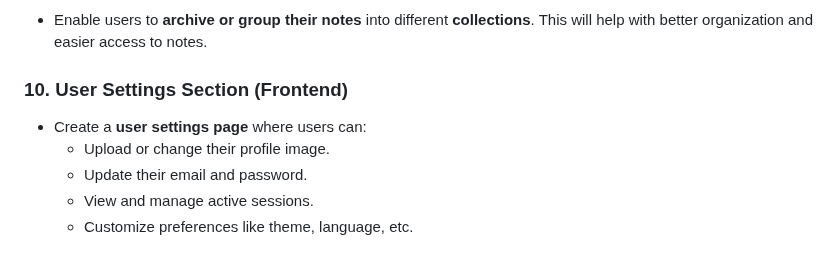
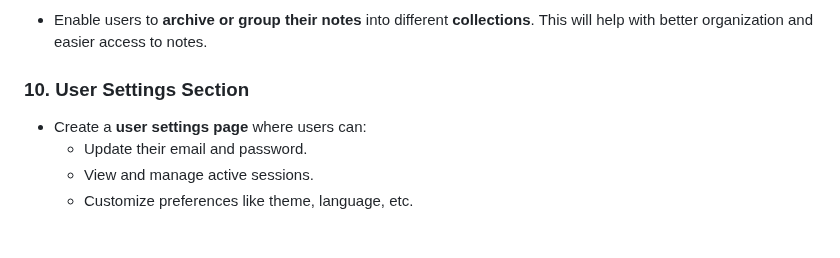
Before and after one commit to YoussefKamal098/note-verse, a Markdown page: README.md, the part around the change. GitHub-like rendering.

```diff
--- a/README.md
+++ b/README.md
@@ -392,10 +392,9 @@ notes_app/
 - Enable users to **archive or group their notes** into different **collections**. This will help with better
   organization and easier access to notes.
 
-### 10. **User Settings Section (Frontend)**
+### 10. **User Settings Section**
 
 - Create a **user settings page** where users can:
-    - Upload or change their profile image.
     - Update their email and password.
     - View and manage active sessions.
     - Customize preferences like theme, language, etc.
```
